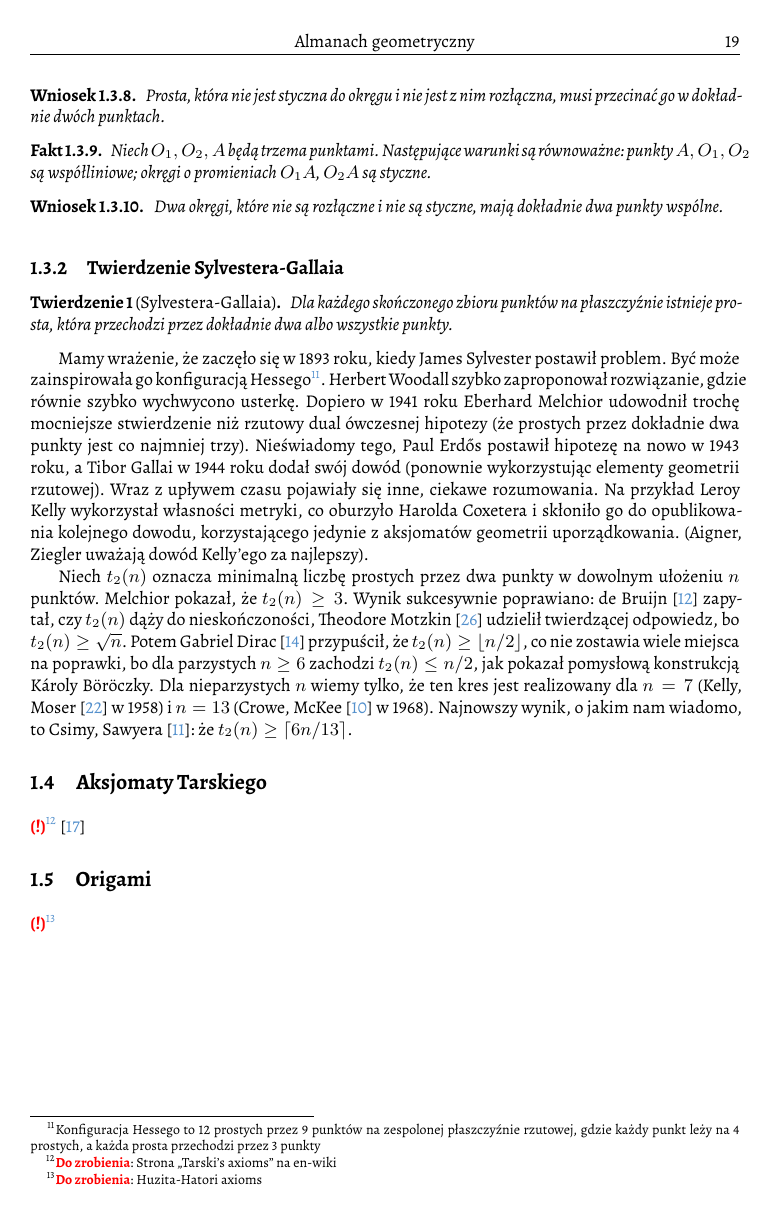
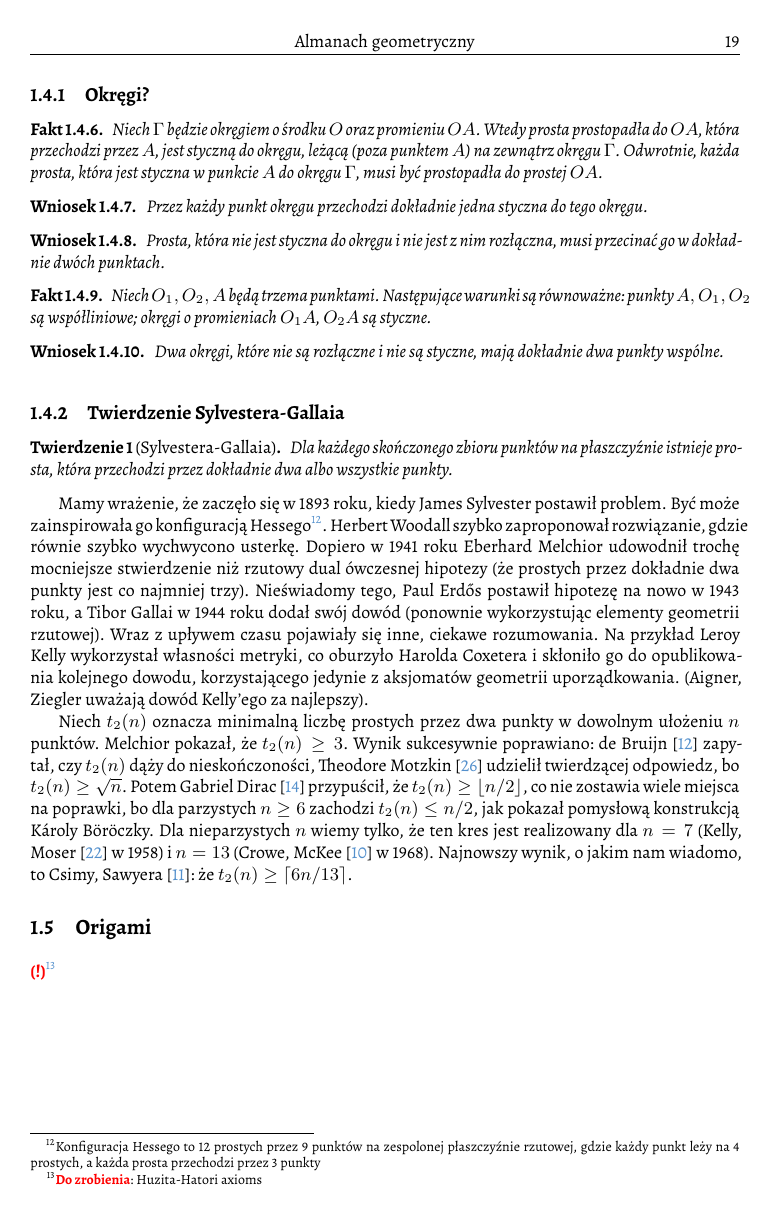
Before and after one commit to fechmistrz/almawaukh-geometry, a LaTeX document (src/geo-textbook.tex, which reads src/axioms/axioms.tex): page 19 of 94. Compiled offline with XeLaTeX.

Commit message:
Reorder axioms

```diff
--- a/src/axioms/axioms.tex
+++ b/src/axioms/axioms.tex
@@ -17,21 +17,18 @@ Tekst podsekcji Aksjomatyka. \loremipsum
 \cite{greenberg_2010}
 \index{aksjomaty!Tarskiego|)}%
 
+\index{aksjomaty!Birkhoffa|(}
+% https://en.wikipedia.org/wiki/Birkhoff%27s_axioms
+\index{aksjomaty!Birkhoffa|)}
+
+\input{axioms/axioms-corollaries}
+
 \index{origami|(}
 \section{Origami}
 % TODO: https://en.wikipedia.org/wiki/Huzita-Hatori_axioms => ORIGAMI
+% https://en.wikipedia.org/wiki/Mathematics_of_paper_folding
 \todofoot{Huzita-Hatori axioms}
 \index{aksjomaty!Huzity-Hatoriego}
 \index{origami|)}
 
-\index{aksjomaty!Birkhoffa|(}
-% https://en.wikipedia.org/wiki/Birkhoff%27s_axioms
-\index{aksjomaty!Birkhoffa|)}
-
-% The two '''bimedians''' of a convex quadrilateral are the line segments that connect the midpoints of opposite sides. They intersect at the "vertex centroid" of the quadrilateral (see [[Quadrilateral#Remarkable points and lines in a convex quadrilateral|§ Remarkable points and lines in a convex quadrilateral]] below).
-
-% The four '''maltitudes''' of a convex quadrilateral are the perpendiculars to a side—through the midpoint of the opposite side.
-
-% https://en.wikipedia.org/wiki/Antiparallelogram => STYCZNE OKRĘGU
-
-% The heyday of synthetic geometry can be considered to have been the 19th century, when analytic methods based on coordinates and calculus were ignored by some geometers such as Jakob Steiner, in favor of a purely synthetic development of projective geometry. For example, the treatment of the projective plane starting from axioms of incidence is actually a broader theory (with more models) than is found by starting with a vector space of dimension three. Projective geometry has in fact the simplest and most elegant synthetic expression of any geometry.
+%
```
Also changed, not shown: src/triangle-circle/quadrangle.tex (+8 -0 lines), src/axioms/axioms.tex (4 more changed lines).
